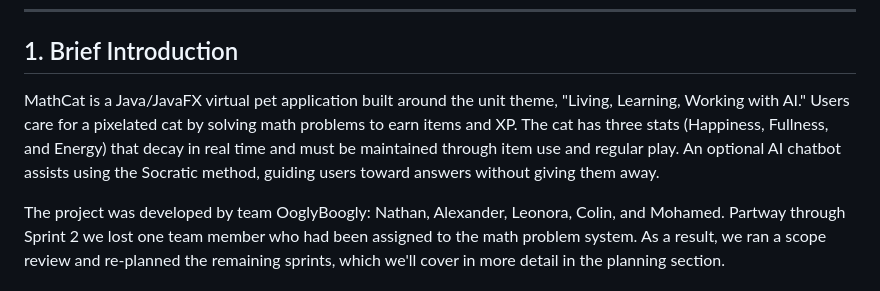
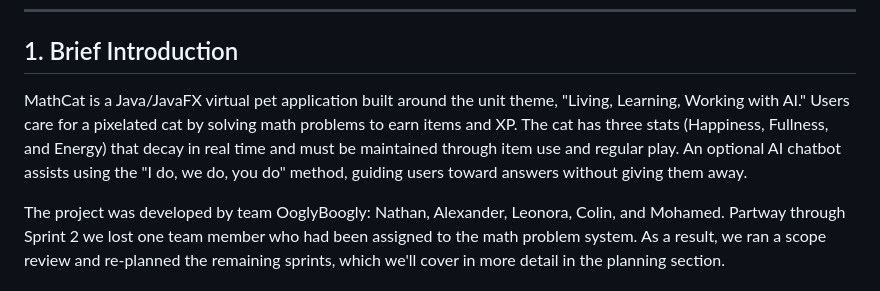
Before and after one commit to RedNate22/CAB302-Oogly-Boogly, a Markdown page: Sprint-2-Preliminary-Prototype.md, the part around the change. GitHub-like rendering.

Commit message:
Update introduction to MathCat application

```diff
--- a/Sprint-2-Preliminary-Prototype.md
+++ b/Sprint-2-Preliminary-Prototype.md
@@ -4,7 +4,7 @@
 
 ## 1. Brief Introduction
 
-MathCat is a Java/JavaFX virtual pet application built around the unit theme, "Living, Learning, Working with AI." Users care for a pixelated cat by solving math problems to earn items and XP. The cat has three stats (Happiness, Fullness, and Energy) that decay in real time and must be maintained through item use and regular play. An optional AI chatbot assists using the Socratic method, guiding users toward answers without giving them away.
+MathCat is a Java/JavaFX virtual pet application built around the unit theme, "Living, Learning, Working with AI." Users care for a pixelated cat by solving math problems to earn items and XP. The cat has three stats (Happiness, Fullness, and Energy) that decay in real time and must be maintained through item use and regular play. An optional AI chatbot assists using the "I do, we do, you do" method, guiding users toward answers without giving them away.
 
 The project was developed by team OoglyBoogly: Nathan, Alexander, Leonora, Colin, and Mohamed. Partway through Sprint 2 we lost one team member who had been assigned to the math problem system. As a result, we ran a scope review and re-planned the remaining sprints, which we'll cover in more detail in the planning section.
 
```
